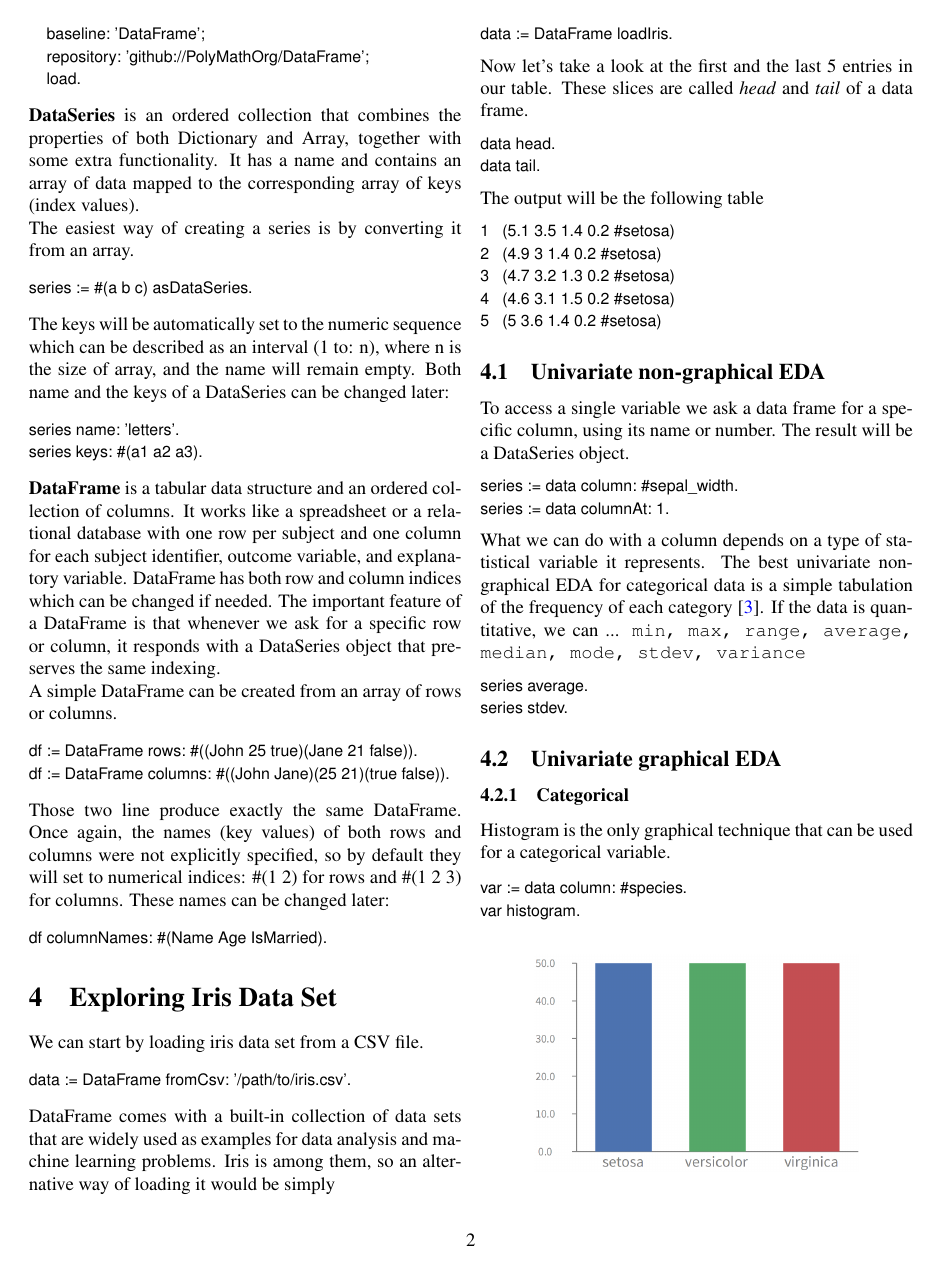
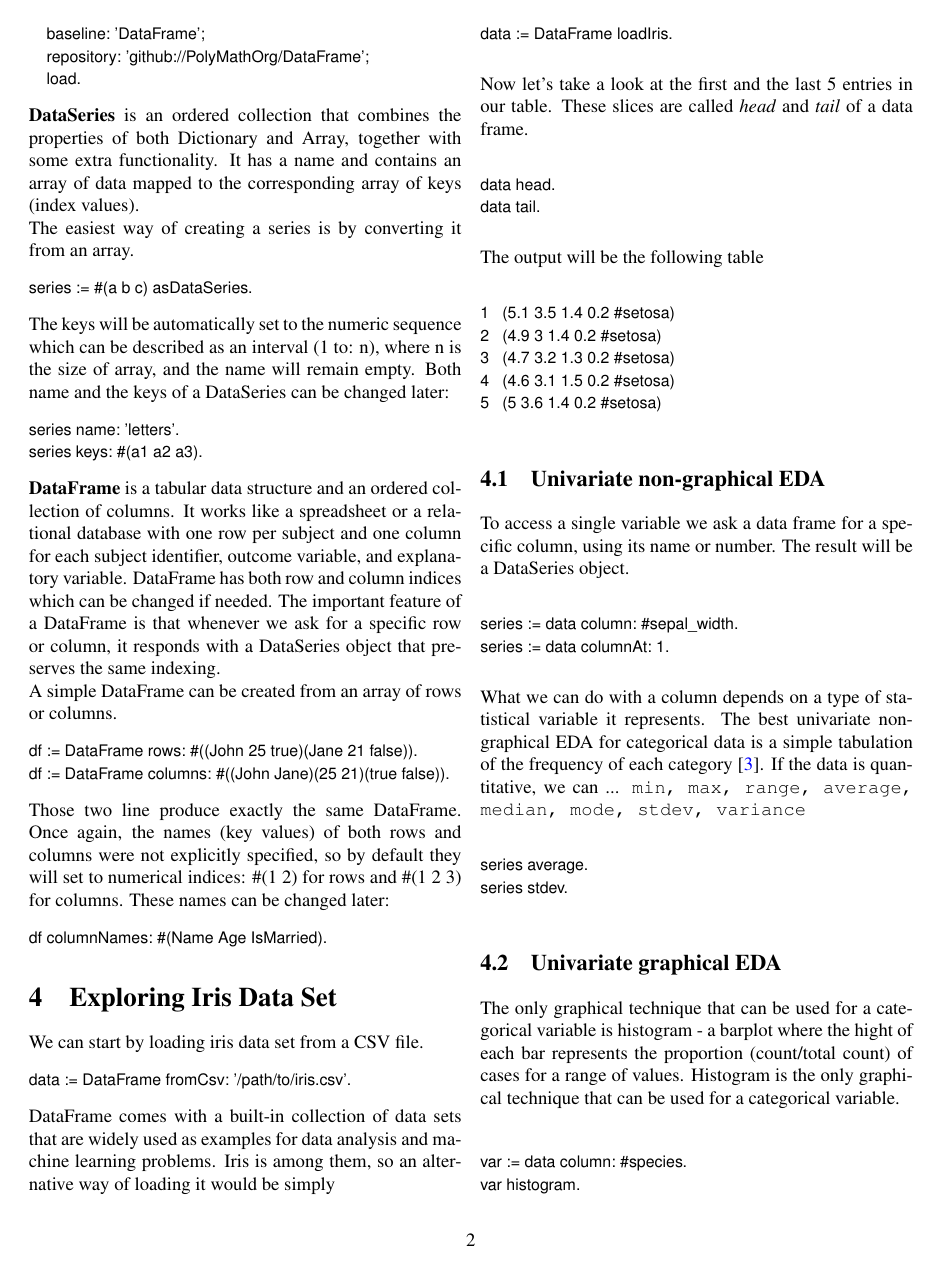
Before and after one commit to olekscode/DataFrame-Paper, a LaTeX paper (main.tex): page 2 of 3. Compiled offline with pdfLaTeX.

```diff
--- a/main.tex
+++ b/main.tex
@@ -24,7 +24,6 @@
 % \usepackage{listings}
 % \usepackage{highlight}
 \usepackage{multicol}
-\usepackage{url}
 
 \usepackage
 [
@@ -215,8 +214,8 @@
 \end{code}
 
 \subsection{Univariate graphical EDA}
-\subsubsection{Categorical}
 
+The only graphical technique that can be used for a categorical variable is histogram - a barplot where the hight of each bar represents the proportion (count/total count) of cases for a range of values.
 Histogram is the only graphical technique that can be used for a categorical variable.
 
 \begin{code}{}
```
Also changed, not shown: main.pdf.
